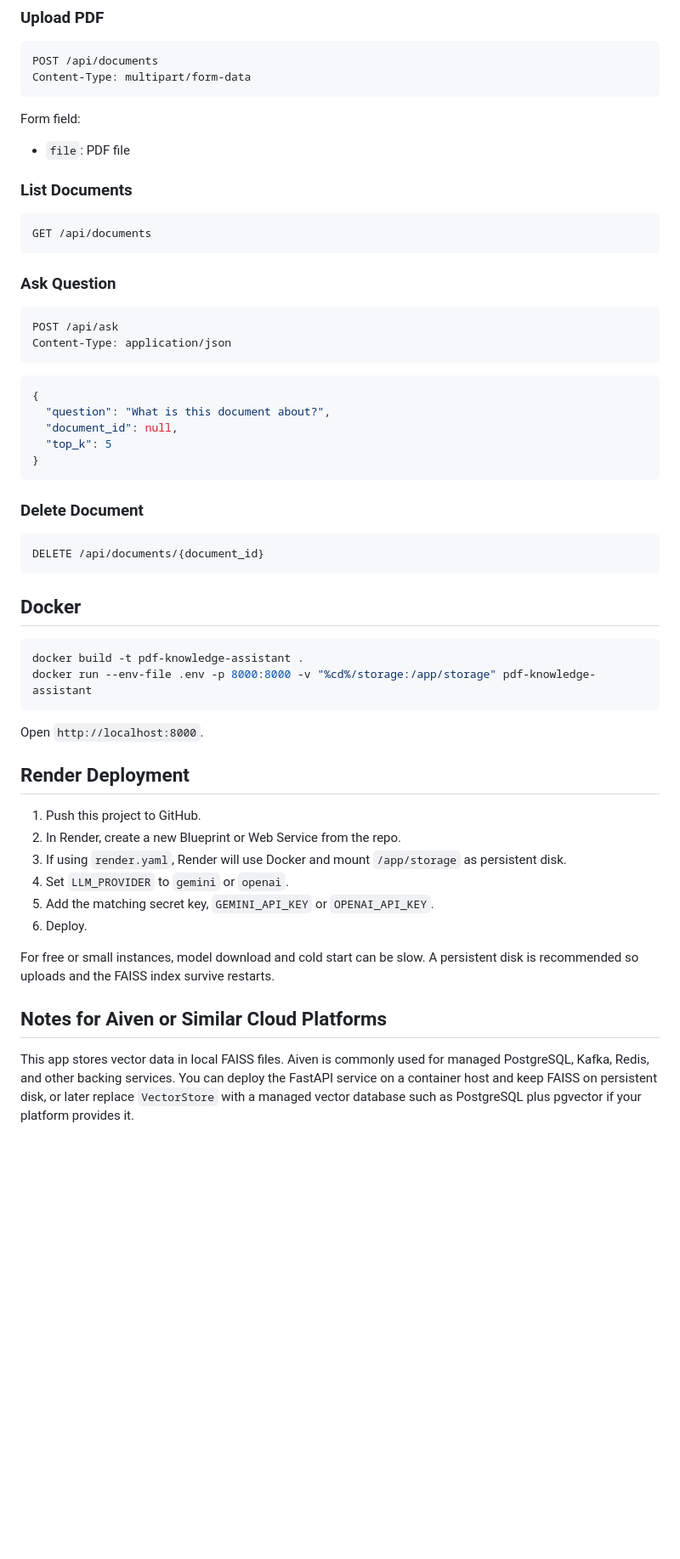
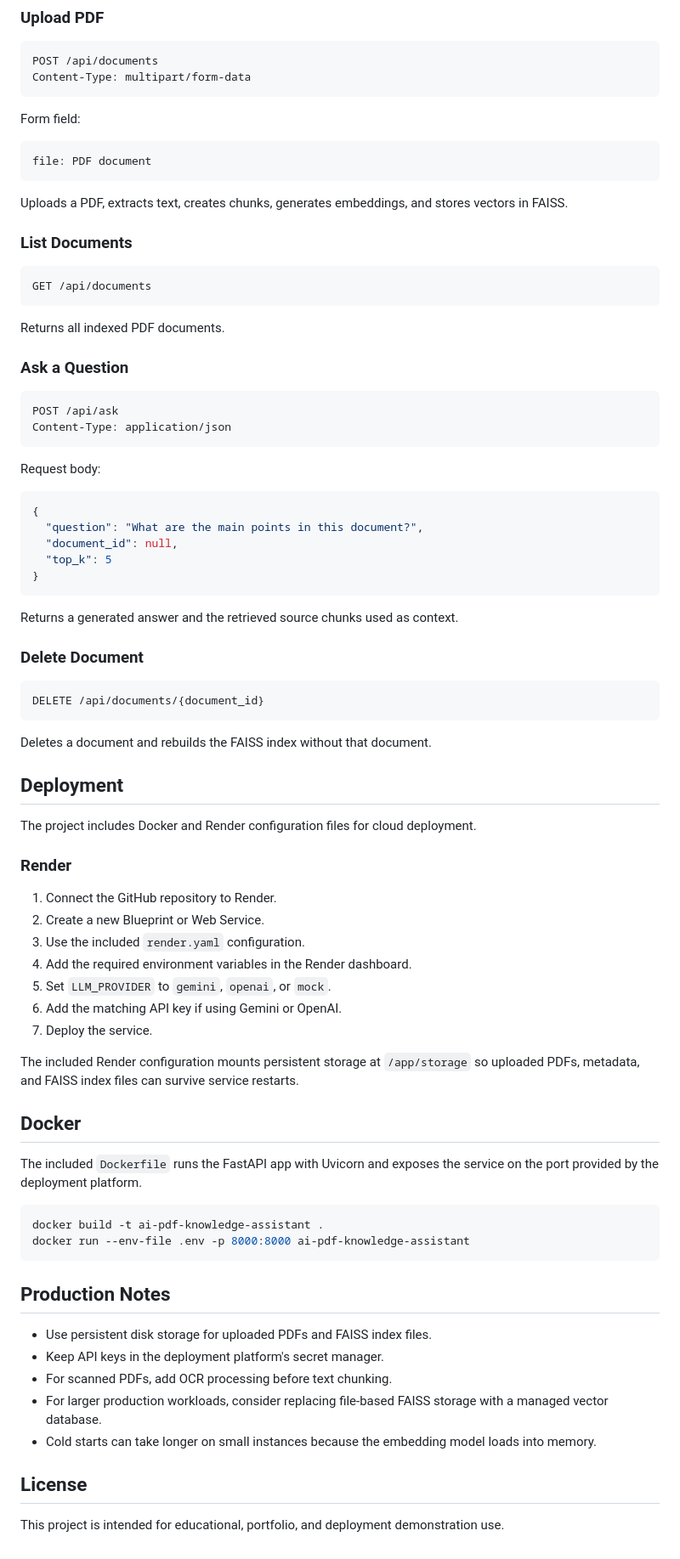
Before and after one commit to Amrit074/ai-pdf-knowledge-assistant, a Markdown page: README.md, the part around one of its changes. Shown at 85% size. GitHub-like rendering; blank space fills up the shorter version.

````diff
--- a/README.md
+++ b/README.md
@@ -101,7 +154,11 @@ Content-Type: multipart/form-data
 
 Form field:
 
-- `file`: PDF file
+```text
+file: PDF document
+```
+
+Uploads a PDF, extracts text, creates chunks, generates embeddings, and stores vectors in FAISS.
 
 ### List Documents
 
@@ -109,20 +166,26 @@ Form field:
 GET /api/documents
 ```
 
-### Ask Question
+Returns all indexed PDF documents.
+
+### Ask a Question
 
 ```http
 POST /api/ask
 Content-Type: application/json
 ```
 
+Request body:
+
 ```json
 {
-  "question": "What is this document about?",
+  "question": "What are the main points in this document?",
   "document_id": null,
   "top_k": 5
 }
 ```
+
+Returns a generated answer and the retrieved source chunks used as context.
 
 ### Delete Document
 
@@ -130,26 +193,41 @@ Content-Type: application/json
 DELETE /api/documents/{document_id}
 ```
 
+Deletes a document and rebuilds the FAISS index without that document.
+
+## Deployment
+
+The project includes Docker and Render configuration files for cloud deployment.
+
+### Render
+
+1. Connect the GitHub repository to Render.
+2. Create a new Blueprint or Web Service.
+3. Use the included `render.yaml` configuration.
+4. Add the required environment variables in the Render dashboard.
+5. Set `LLM_PROVIDER` to `gemini`, `openai`, or `mock`.
+6. Add the matching API key if using Gemini or OpenAI.
+7. Deploy the service.
+
+The included Render configuration mounts persistent storage at `/app/storage` so uploaded PDFs, metadata, and FAISS index files can survive service restarts.
+
 ## Docker
 
+The included `Dockerfile` runs the FastAPI app with Uvicorn and exposes the service on the port provided by the deployment platform.
+
 ```bash
-docker build -t pdf-knowledge-assistant .
-docker run --env-file .env -p 8000:8000 -v "%cd%/storage:/app/storage" pdf-knowledge-assistant
+docker build -t ai-pdf-knowledge-assistant .
+docker run --env-file .env -p 8000:8000 ai-pdf-knowledge-assistant
 ```
 
-Open `http://localhost:8000`.
+## Production Notes
 
-## Render Deployment
+- Use persistent disk storage for uploaded PDFs and FAISS index files.
+- Keep API keys in the deployment platform's secret manager.
+- For scanned PDFs, add OCR processing before text chunking.
+- For larger production workloads, consider replacing file-based FAISS storage with a managed vector database.
+- Cold starts can take longer on small instances because the embedding model loads into memory.
 
-1. Push this project to GitHub.
-2. In Render, create a new Blueprint or Web Service from the repo.
-3. If using `render.yaml`, Render will use Docker and mount `/app/storage` as persistent disk.
-4. Set `LLM_PROVIDER` to `gemini` or `openai`.
-5. Add the matching secret key, `GEMINI_API_KEY` or `OPENAI_API_KEY`.
-6. Deploy.
+## License
 
-For free or small instances, model download and cold start can be slow. A persistent disk is recommended so uploads and the FAISS index survive restarts.
-
-## Notes for Aiven or Similar Cloud Platforms
-
-This app stores vector data in local FAISS files. Aiven is commonly used for managed PostgreSQL, Kafka, Redis, and other backing services. You can deploy the FastAPI service on a container host and keep FAISS on persistent disk, or later replace `VectorStore` with a managed vector database such as PostgreSQL plus pgvector if your platform provides it.
+This project is intended for educational, portfolio, and deployment demonstration use.
````
Also changed, not shown: other parts of README.md (+121 -68 lines).
